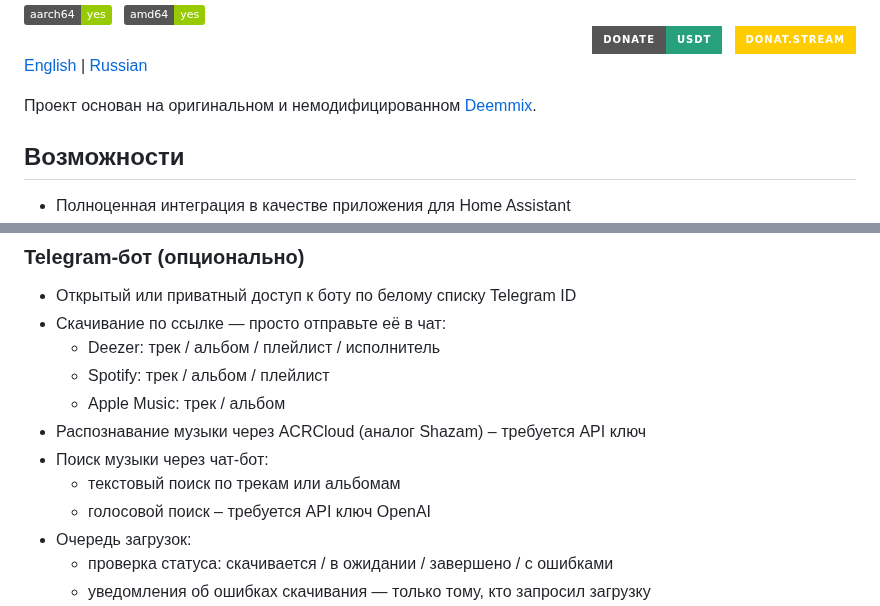
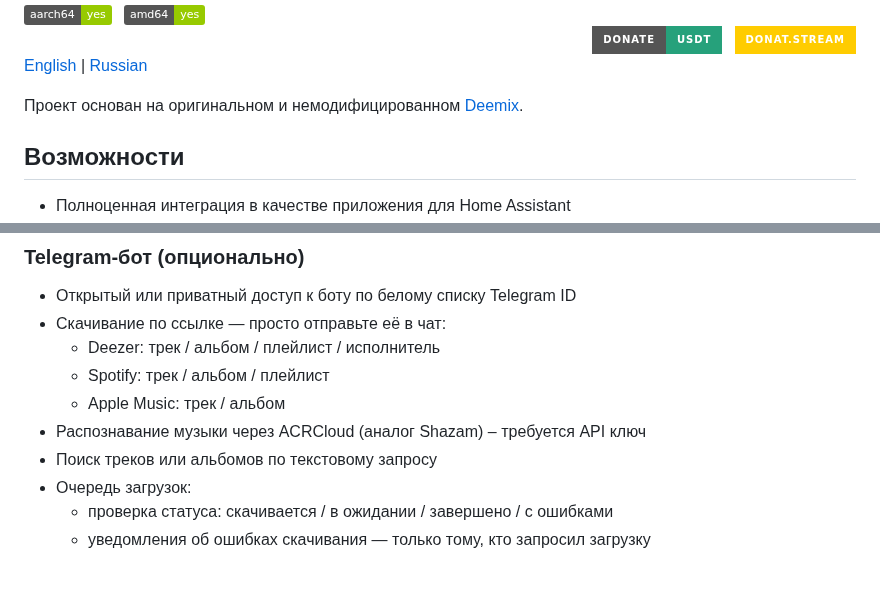
Before and after one commit to theodorx7/ha-deemix, a Markdown page: README_RU.md, 2 parts joined by grey strips. Rendered like a GitHub page; badges without logos; blank space fills up the shorter version.

```diff
--- a/README_RU.md
+++ b/README_RU.md
@@ -18,7 +18,7 @@
 [English](https://github.com/theodorx7/ha-deemix/blob/main/README.md) | [Russian](https://github.com/theodorx7/ha-deemix/blob/main/README_RU.md)
 
 
-Проект основан на оригинальном и немодифицированном [Deemmix](https://github.com/bambanah/deemix).
+Проект основан на оригинальном и немодифицированном [Deemix](https://github.com/bambanah/deemix).
 
 
 
@@ -38,9 +38,7 @@
   - Spotify: трек / альбом / плейлист
   - Apple Music: трек / альбом
 - Распознавание музыки через ACRCloud (аналог Shazam) – требуется API ключ
-- Поиск музыки через чат-бот:
-  - текстовый поиск по трекам или альбомам
-  - голосовой поиск – требуется API ключ OpenAI
+- Поиск треков или альбомов по текстовому запросу
 - Очередь загрузок:
   - проверка статуса: скачивается / в ожидании / завершено / с ошибками
   - уведомления об ошибках скачивания — только тому, кто запросил загрузку
```
